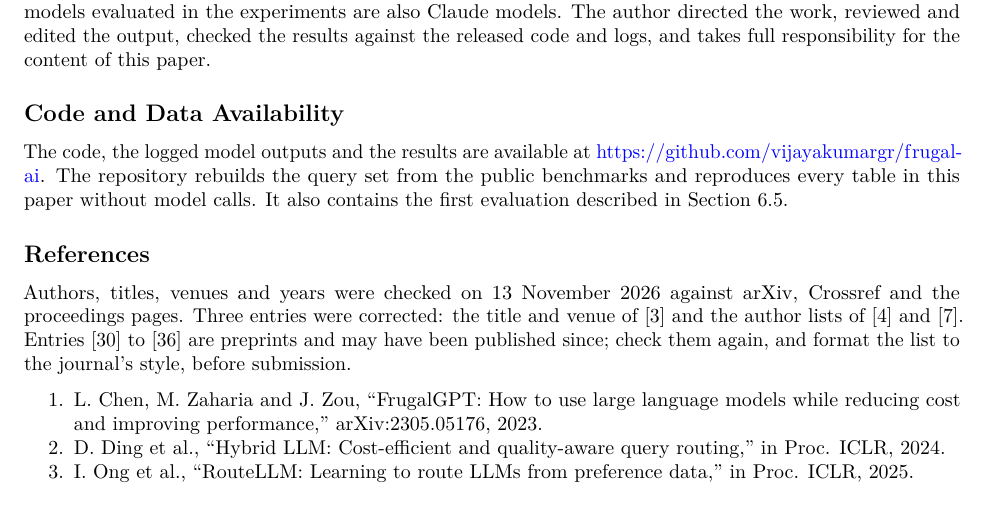
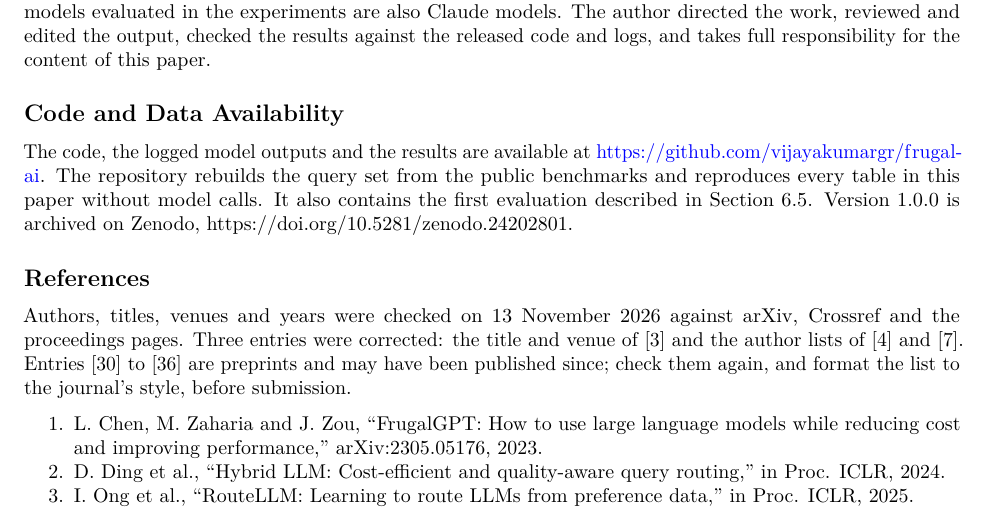
Before and after one commit to vijayakumargr/frugal-ai, a LaTeX paper (paper/paper.tex): part of page 14 of 15, cut so that both start at the same text. Compiled offline with pdfLaTeX.

Commit message:
Add the Zenodo DOI to the README, citation file and paper
Co-Authored-By: Claude <noreply@anthropic.com>

```diff
--- a/paper/paper.tex
+++ b/paper/paper.tex
@@ -1294,7 +1294,8 @@ The code, the logged model outputs and the results are available at
 \url{https://github.com/vijayakumargr/frugal-ai}. The repository
 rebuilds the query set from the public benchmarks and reproduces every
 table in this paper without model calls. It also contains the first
-evaluation described in Section 6.5.
+evaluation described in Section 6.5. Version 1.0.0 is archived on
+Zenodo, https://doi.org/10.5281/zenodo.24202801.
 
 \subsection{References}\label{references}
 
```
Also changed, not shown: README.md, paper/FRUGAL-AI.pdf, 1 other file.
